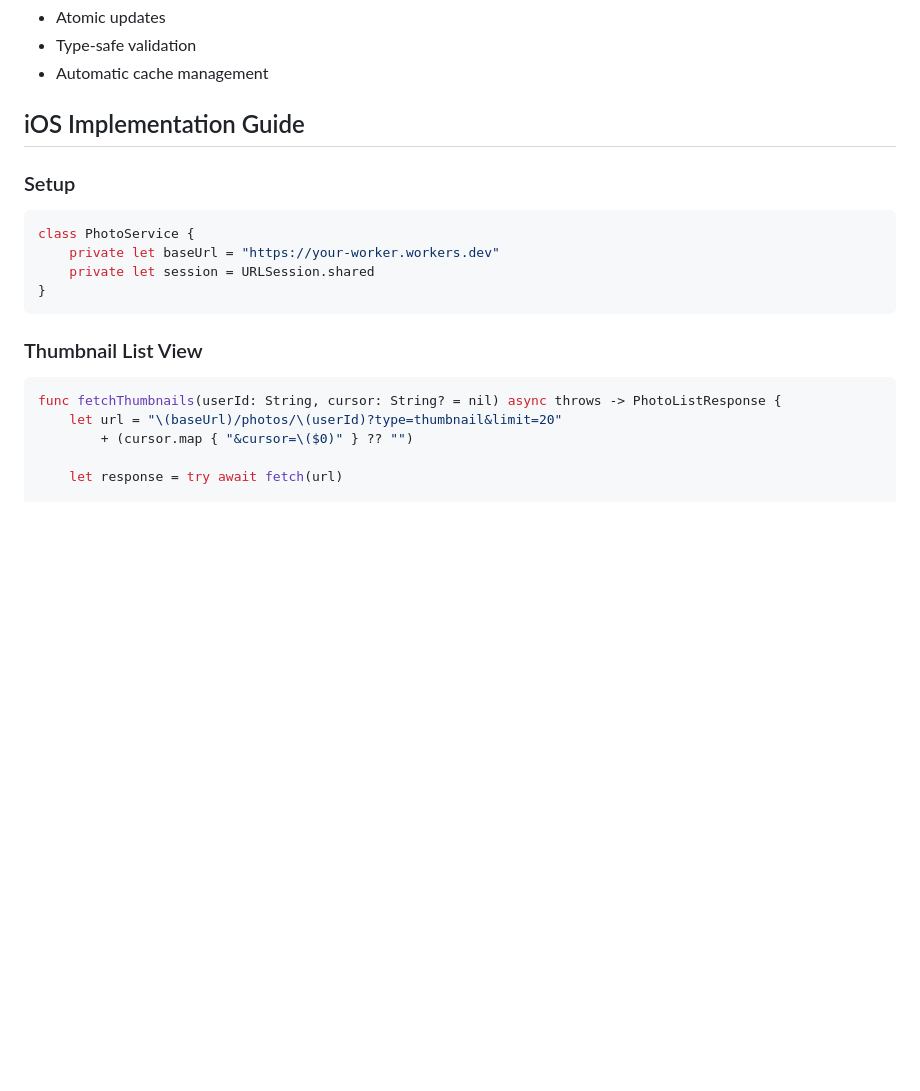
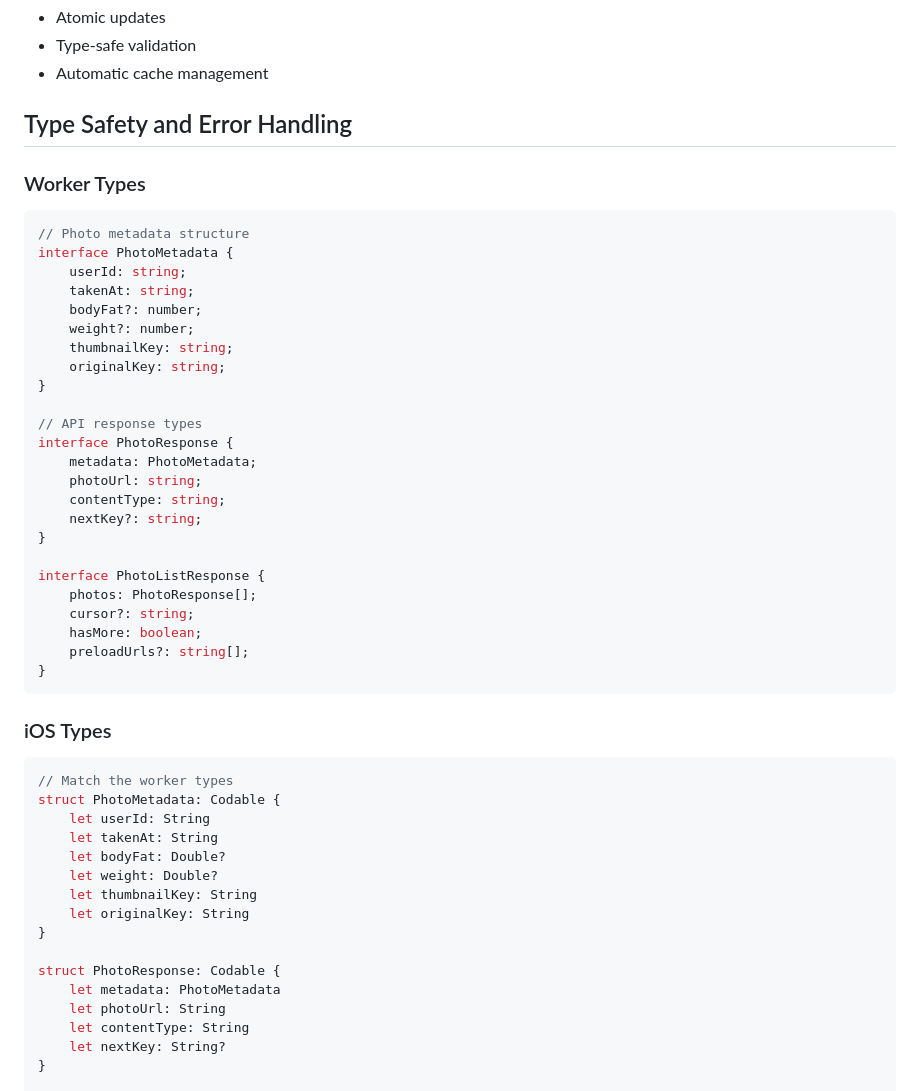
Before and after one commit to SunnyWang0/SnapFit, a Markdown page: snapfit-database/IMPLEMENTATION.md, the part around one of its changes. GitHub-like rendering; blank space fills up the shorter version.

````diff
--- a/snapfit-database/IMPLEMENTATION.md
+++ b/snapfit-database/IMPLEMENTATION.md
@@ -100,23 +100,54 @@ Features:
 - Type-safe validation
 - Automatic cache management
 
-## iOS Implementation Guide
+## Type Safety and Error Handling
 
-### Setup
+### Worker Types
 
-```swift
-class PhotoService {
-    private let baseUrl = "https://your-worker.workers.dev"
-    private let session = URLSession.shared
+```typescript
+// Photo metadata structure
+interface PhotoMetadata {
+	userId: string;
+	takenAt: string;
+	bodyFat?: number;
+	weight?: number;
+	thumbnailKey: string;
+	originalKey: string;
+}
+
+// API response types
+interface PhotoResponse {
+	metadata: PhotoMetadata;
+	photoUrl: string;
+	contentType: string;
+	nextKey?: string;
+}
+
+interface PhotoListResponse {
+	photos: PhotoResponse[];
+	cursor?: string;
+	hasMore: boolean;
+	preloadUrls?: string[];
 }
 ```
 
-### Thumbnail List View
+### iOS Types
 
 ```swift
-func fetchThumbnails(userId: String, cursor: String? = nil) async throws -> PhotoListResponse {
-    let url = "\(baseUrl)/photos/\(userId)?type=thumbnail&limit=20"
-        + (cursor.map { "&cursor=\($0)" } ?? "")
+// Match the worker types
+struct PhotoMetadata: Codable {
+    let userId: String
+    let takenAt: String
+    let bodyFat: Double?
+    let weight: Double?
+    let thumbnailKey: String
+    let originalKey: String
+}
 
-    let response = try await fetch(url)
+struct PhotoResponse: Codable {
+    let metadata: PhotoMetadata
+    let photoUrl: String
+    let contentType: String
+    let nextKey: String?
+}
 
````
Also changed, not shown: other parts of snapfit-database/IMPLEMENTATION.md (+195 -79 lines).
